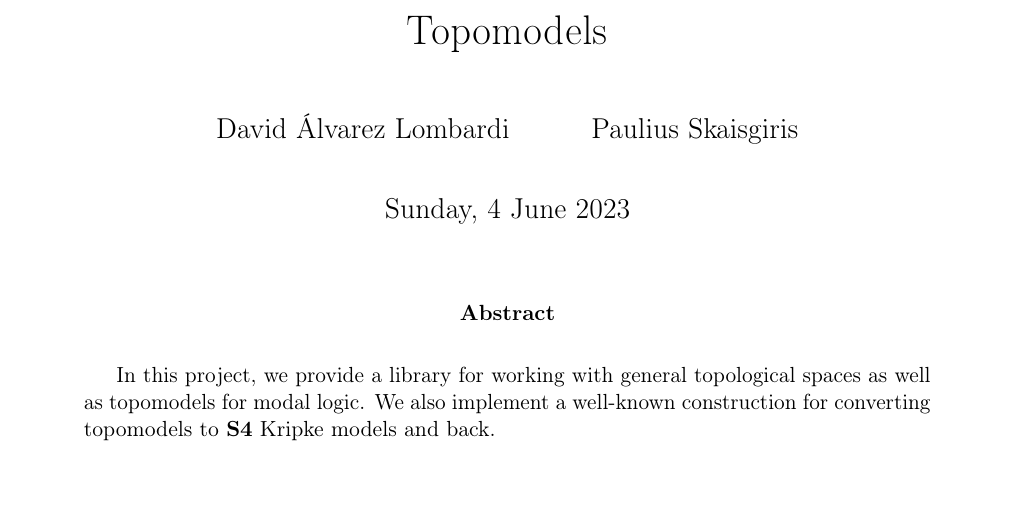
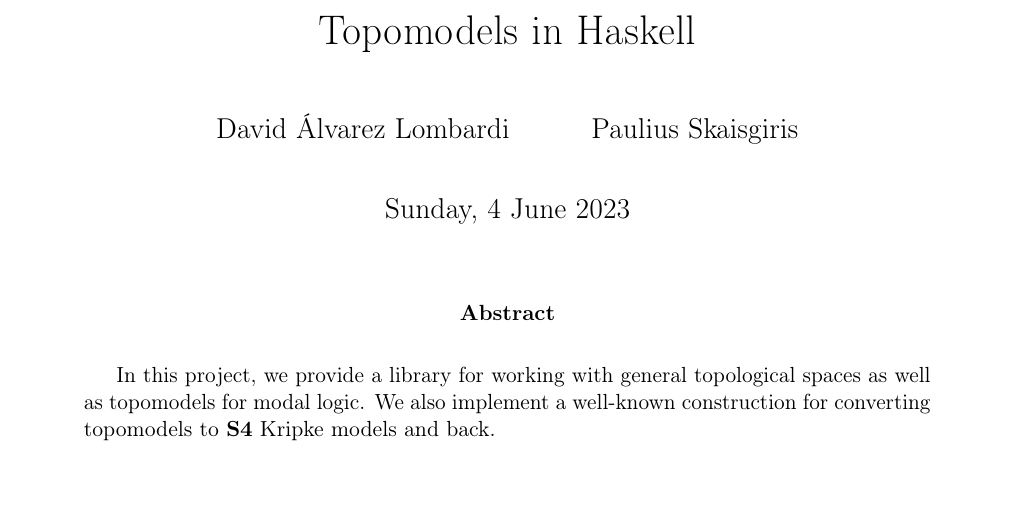
Before and after one commit to DdosSantosGomes/Symbolic-Topo-E-Models, a LaTeX paper (tex/report/report.tex): part of page 1 of 2, cut at the place of the change. Compiled offline with pdfLaTeX.

Commit message:
docs: Updated report name

```diff
--- a/tex/report/report.tex
+++ b/tex/report/report.tex
@@ -2,7 +2,7 @@
 \input{latexmacros.tex}
 \input{../definitions.tex}
 
-\title{Topomodels}
+\title{Topomodels in Haskell}
 \author{David Álvarez Lombardi \and Paulius Skaisgiris}
 \date{Sunday, 4 June 2023}
 \hypersetup{pdfauthor={Me}, pdftitle={My Report}}
```
Also changed, not shown: docs/report.pdf.
